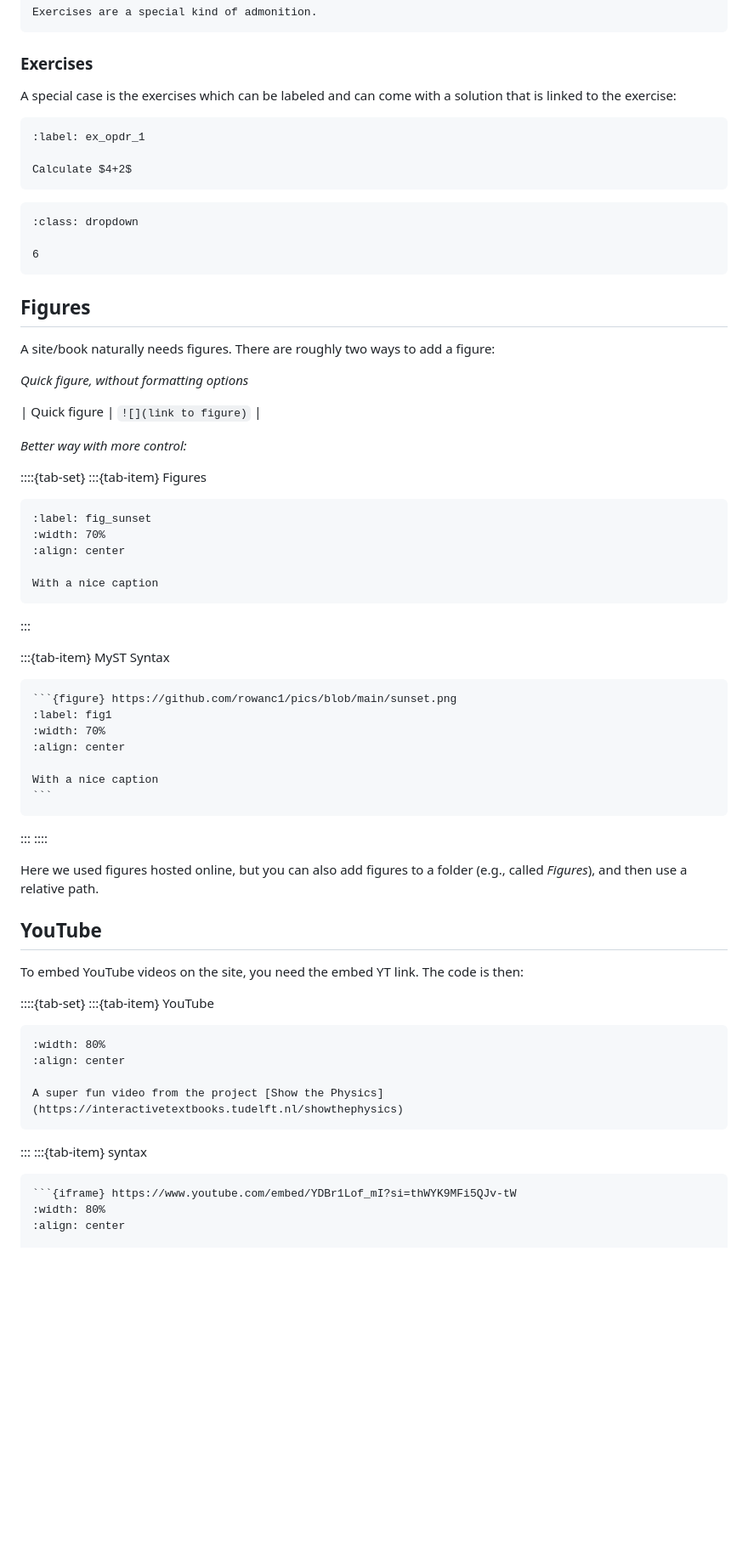
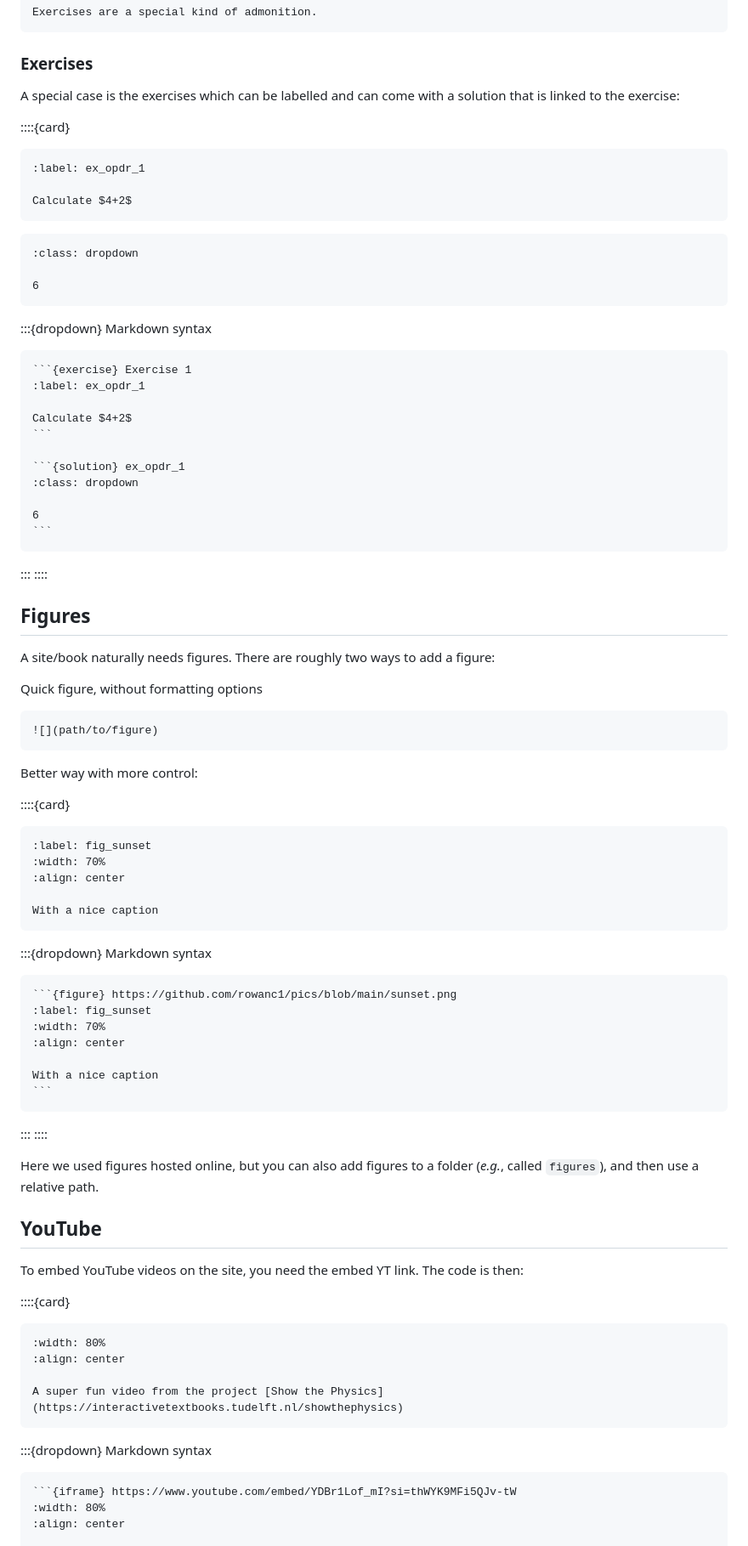
Before and after one commit to rlanzafame/test_push_workshop_template, a Markdown page: content/3_cheat_sheet.md, the part around one of its changes. Shown at 85% size. Drawn GitHub-style; blank space fills up the shorter version.

Commit message:
Use dropdowns for markdown syntax in cheat sheet

`````diff
--- a/content/3_cheat_sheet.md
+++ b/content/3_cheat_sheet.md
@@ -307,7 +278,10 @@ Exercises are a special kind of admonition.
 ```
 
 ### Exercises
-A special case is the exercises which can be labeled and can come with a solution that is linked to the exercise:
+
+A special case is the exercises which can be labelled and can come with a solution that is linked to the exercise:
+
+::::{card}
 ```{exercise} Exercise 1
 :label: ex_opdr_1
 
@@ -319,19 +293,35 @@ Calculate $4+2$
 
 6
 ```
+:::{dropdown} Markdown syntax
+````markdown
+```{exercise} Exercise 1
+:label: ex_opdr_1
+
+Calculate $4+2$
+```
+
+```{solution} ex_opdr_1
+:class: dropdown
+
+6
+```
+````
+:::
+::::
 
 ## Figures
 A site/book naturally needs figures. There are roughly two ways to add a figure:
 
-*Quick figure, without formatting options*
+Quick figure, without formatting options
 
-| Quick figure | `![](link to figure)` |
+```markdown
+![](path/to/figure)
+```
 
-*Better way with more control:*
+Better way with more control:
 
-::::{tab-set}
-:::{tab-item} Figures
-
+::::{card}
 ```{figure} https://github.com/rowanc1/pics/blob/main/sunset.png
 :label: fig_sunset
 :width: 70%
@@ -339,40 +329,34 @@ A site/book naturally needs figures. There are roughly two ways to add a figure:
 
 With a nice caption
 ```
-
-:::
-
-:::{tab-item} MyST Syntax
-
+:::{dropdown} Markdown syntax
 ````markdown
 ```{figure} https://github.com/rowanc1/pics/blob/main/sunset.png
-:label: fig1
+:label: fig_sunset
 :width: 70%
 :align: center
 
 With a nice caption
 ```
 ````
-
 :::
 ::::
 
-Here we used figures hosted online, but you can also add figures to a folder (e.g., called *Figures*), and then use a relative path.
+Here we used figures hosted online, but you can also add figures to a folder (_e.g._, called `figures`), and then use a relative path.
 
 
 ## YouTube
+
 To embed YouTube videos on the site, you need the embed YT link. The code is then:
 
-::::{tab-set}
-:::{tab-item} YouTube
+::::{card}
 ```{iframe} https://www.youtube.com/embed/YDBr1Lof_mI?si=thWYK9MFi5QJv-tW
 :width: 80%
 :align: center
 
 A super fun video from the project [Show the Physics](https://interactivetextbooks.tudelft.nl/showthephysics)
 ```
-:::
-:::{tab-item} syntax
+:::{dropdown} Markdown syntax
 ````markdown
 ```{iframe} https://www.youtube.com/embed/YDBr1Lof_mI?si=thWYK9MFi5QJv-tW
 :width: 80%
`````
Also changed, not shown: other parts of content/3_cheat_sheet.md (+45 -76 lines).
